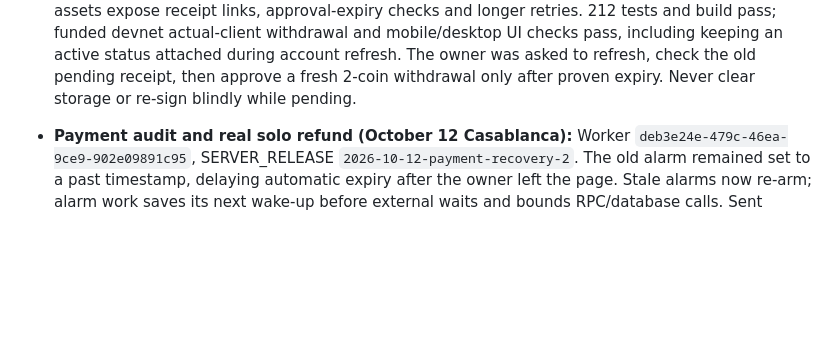
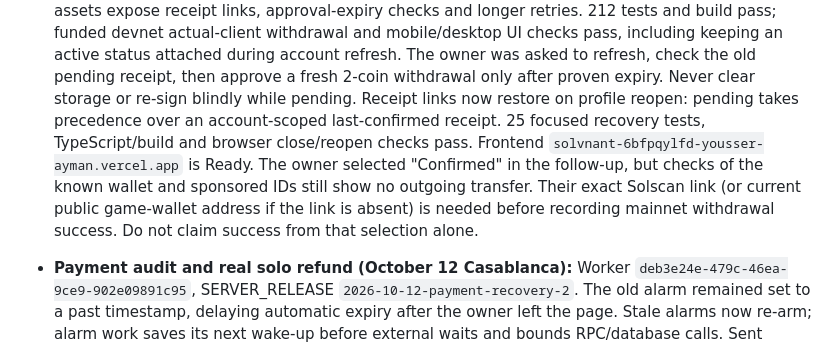
Before and after one commit to yderaoui/solvnant, a Markdown page: HANDOFF.md, the part around the change. GitHub-like rendering; blank space fills up the shorter version.

Commit message:
Record persistent withdrawal receipts and verification still needed

```diff
--- a/HANDOFF.md
+++ b/HANDOFF.md
@@ -49,6 +49,13 @@ KOL shown as a racer.
   keeping an active status attached during account refresh. The owner was asked to
   refresh, check the old pending receipt, then approve a fresh 2-coin withdrawal only
   after proven expiry. Never clear storage or re-sign blindly while pending.
+  Receipt links now restore on profile reopen: pending takes precedence over an
+  account-scoped last-confirmed receipt. 25 focused recovery tests, TypeScript/build
+  and browser close/reopen checks pass. Frontend `solvnant-6bfpqylfd-yousser-ayman.vercel.app`
+  is Ready. The owner selected "Confirmed" in the follow-up, but checks of the known
+  wallet and sponsored IDs still show no outgoing transfer. Their exact Solscan link
+  (or current public game-wallet address if the link is absent) is needed before
+  recording mainnet withdrawal success. Do not claim success from that selection alone.
 
 - **Payment audit and real solo refund (October 12 Casablanca):** Worker
   `deb3e24e-479c-46ea-9ce9-902e09891c95`, SERVER_RELEASE
```
